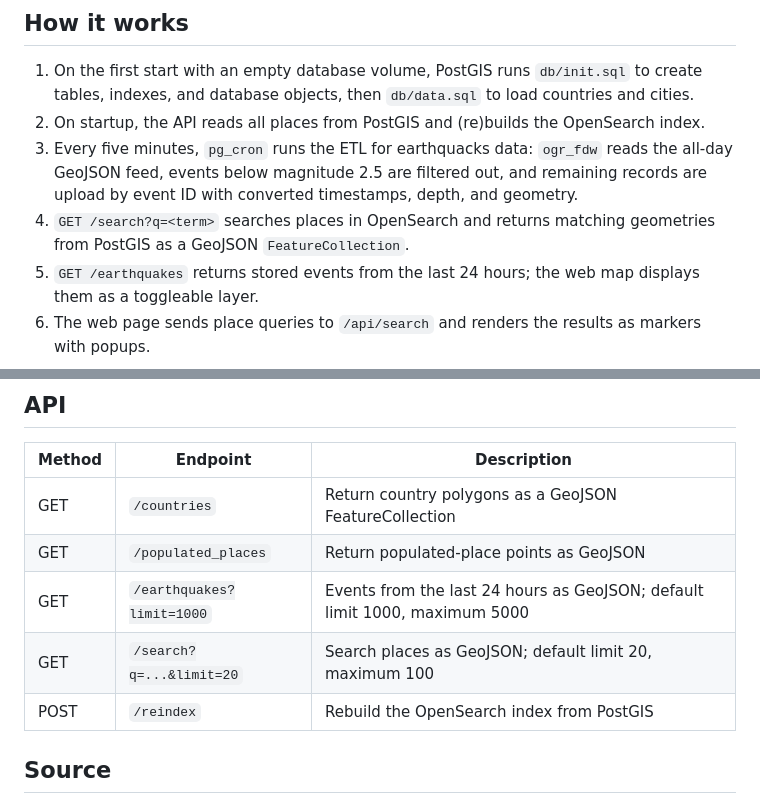
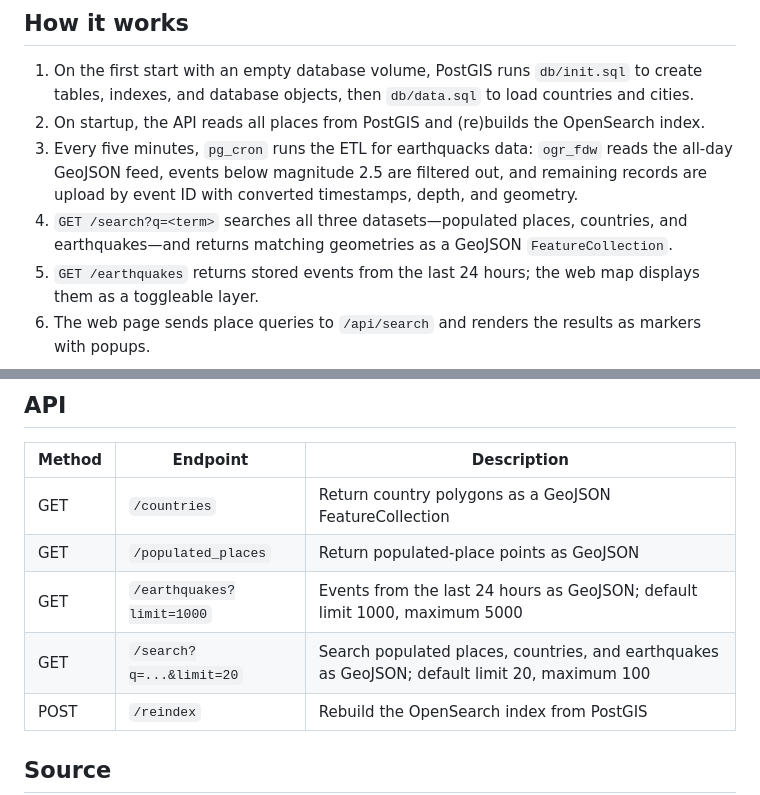
Before and after one commit to AConanDoyle/Geo-Search, a Markdown page: README.md, 2 parts joined by grey strips. Drawn GitHub-style.

```diff
--- a/README.md
+++ b/README.md
@@ -48,7 +48,7 @@ Then open:
 1. On the first start with an empty database volume, PostGIS runs `db/init.sql` to create tables, indexes, and database objects, then `db/data.sql` to load countries and cities.
 2. On startup, the API reads all places from PostGIS and (re)builds the OpenSearch index.
 3. Every five minutes, `pg_cron` runs the ETL for earthquacks data: `ogr_fdw` reads the all-day GeoJSON feed, events below magnitude 2.5 are filtered out, and remaining records are upload by event ID with converted timestamps, depth, and geometry.
-4. `GET /search?q=<term>` searches places in OpenSearch and returns matching geometries from PostGIS as a GeoJSON `FeatureCollection`.
+4. `GET /search?q=<term>` searches all three datasets—populated places, countries, and earthquakes—and returns matching geometries as a GeoJSON `FeatureCollection`.
 5. `GET /earthquakes` returns stored events from the last 24 hours; the web map displays them as a toggleable layer.
 6. The web page sends place queries to `/api/search` and renders the results as markers with popups.
 
@@ -59,7 +59,7 @@ Then open:
 | GET    | `/countries`             | Return country polygons as a GeoJSON FeatureCollection |
 | GET    | `/populated_places`      | Return populated-place points as GeoJSON         |
 | GET    | `/earthquakes?limit=1000` | Events from the last 24 hours as GeoJSON; default limit 1000, maximum 5000 |
-| GET    | `/search?q=...&limit=20` | Search places as GeoJSON; default limit 20, maximum 100 |
+| GET    | `/search?q=...&limit=20` | Search populated places, countries, and earthquakes as GeoJSON; default limit 20, maximum 100 |
 | POST   | `/reindex`               | Rebuild the OpenSearch index from PostGIS        |
 
 ## Source
```
